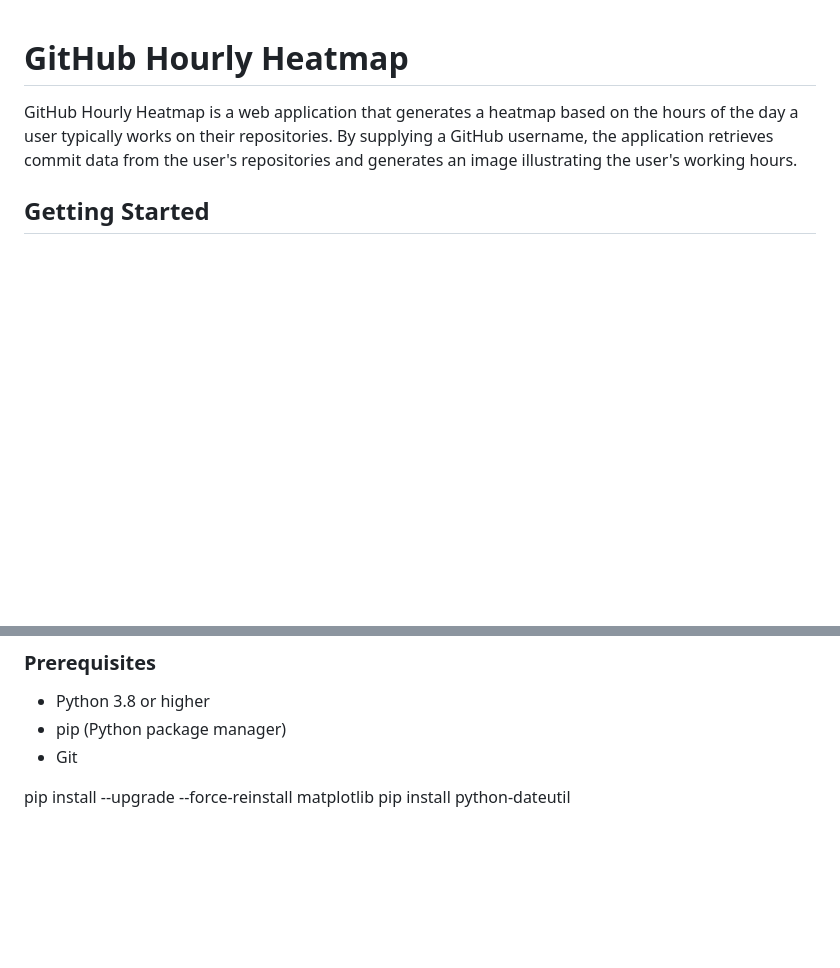
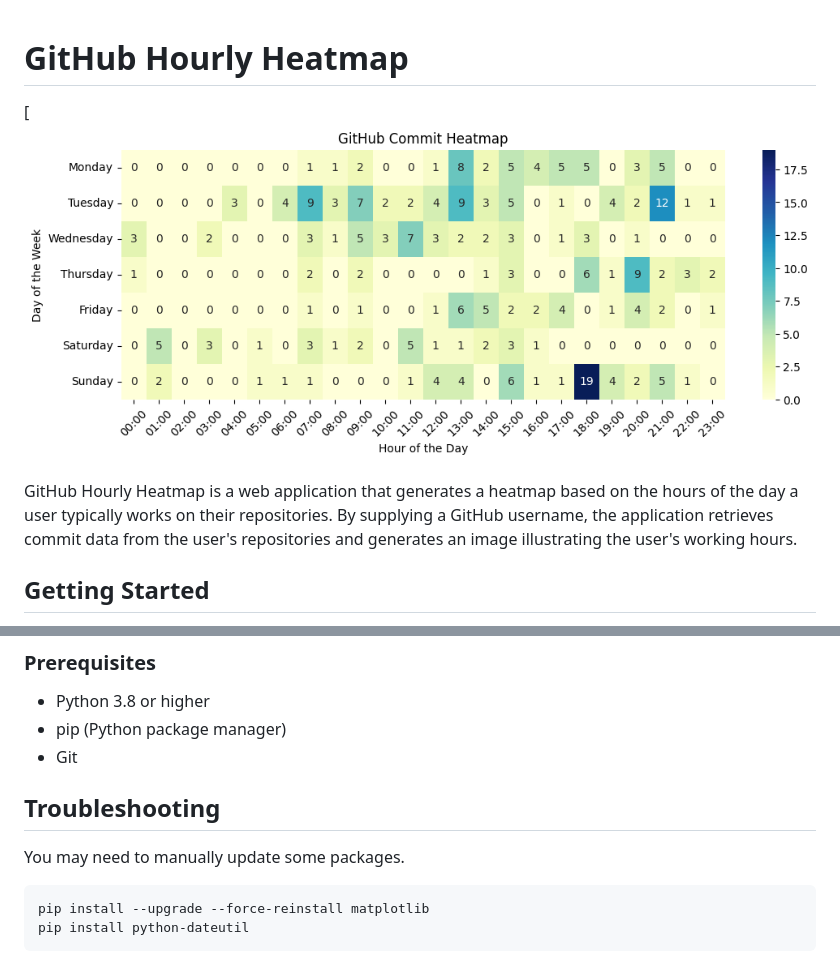
Before and after one commit to aymenfurter/Heatmap-for-GitHub, a Markdown page: README.md, 2 parts joined by grey strips. Drawn GitHub-style; pictures changed too: example.png (added); blank space fills up the shorter version.

Commit message:
feat: add readme

````diff
--- a/README.md
+++ b/README.md
@@ -1,4 +1,5 @@
 # GitHub Hourly Heatmap
+[![GitHub Hourly Heatmap](example.png)
 
 GitHub Hourly Heatmap is a web application that generates a heatmap based on the hours of the day a user typically works on their repositories. By supplying a GitHub username, the application retrieves commit data from the user's repositories and generates an image illustrating the user's working hours.
 
@@ -13,5 +14,10 @@ These instructions will get you a copy of the project up and running on your loc
 - pip (Python package manager)
 - Git
 
+## Troubleshooting
+You may need to manually update some packages.
+
+```
 pip install --upgrade --force-reinstall matplotlib
 pip install python-dateutil
+```
````
